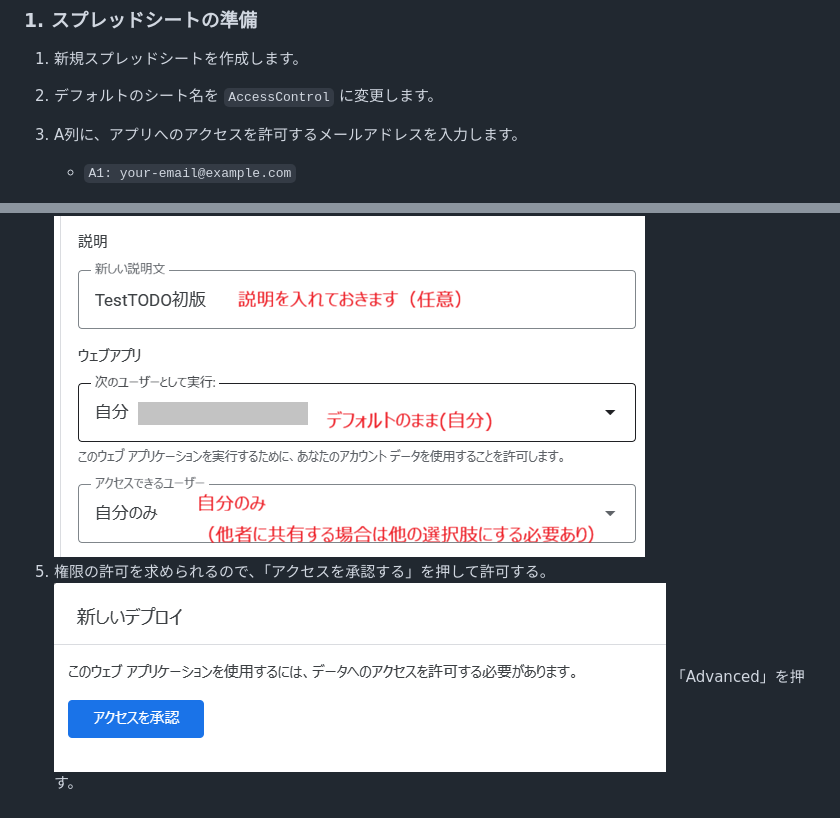
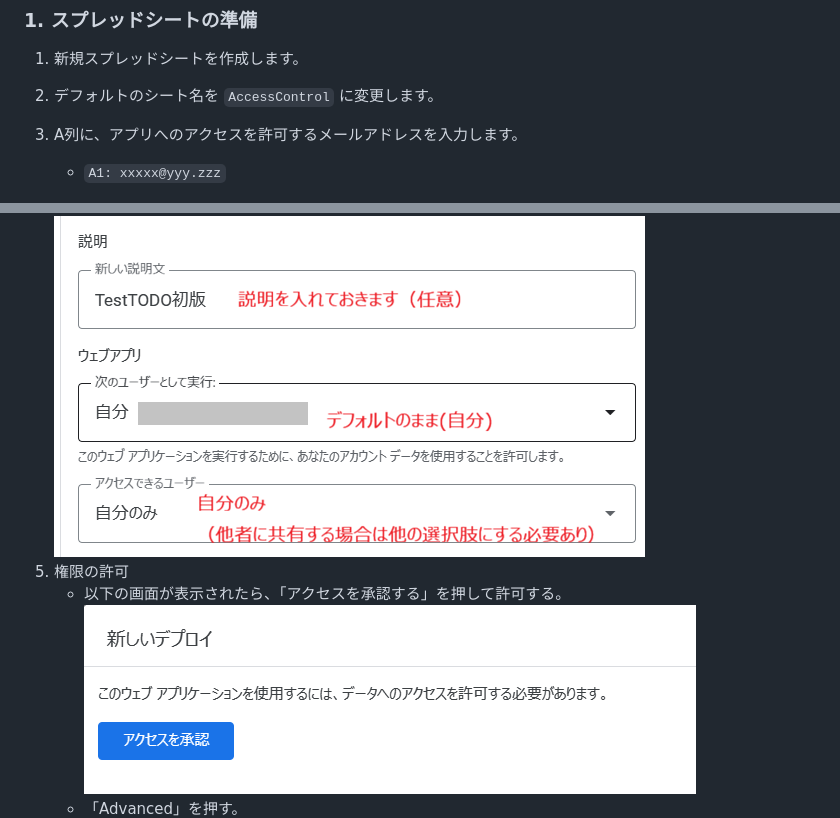
Before and after one commit to blueshooterX/MyTask, a Markdown page: README.md, 2 parts joined by grey strips. Rendered like a GitHub page.

```diff
--- a/README.md
+++ b/README.md
@@ -26,7 +27,7 @@ GAS (Google Apps Script) + Google Sheets で動作する、完全無料・プラ
 1. 新規スプレッドシートを作成します。
 2. デフォルトのシート名を `AccessControl` に変更します。
 3. A列に、アプリへのアクセスを許可するメールアドレスを入力します。
-   - `A1: your-email@example.com`
+   - `A1: xxxxx@yyy.zzz`
 
    ![スプレッドシート作成](image/01_create_spreadsheet.png)
 4. スプレッドシートの ID (URLの `/d/` と `/edit` の間の文字列) を控えておきます。
@@ -75,7 +78,8 @@ const CONFIG = {
 3. 次のユーザーとして実行: 「自分」。
 4. アクセスできるユーザー: 「全員」または「自分のみ」。
    ![デプロイ](image/08_deploy3.png)
-5. 権限の許可を求められるので、「アクセスを承認する」を押して許可する。
+5. 権限の許可
+   - 以下の画面が表示されたら、「アクセスを承認する」を押して許可する。
    ![権限設定](image/09_permission1.png)
-   「Advanced」を押す。
+   - 「Advanced」を押す。
    ![権限設定](image/09_permission2.png)
```
Also changed, not shown: other parts of README.md (+18 -15 lines).
